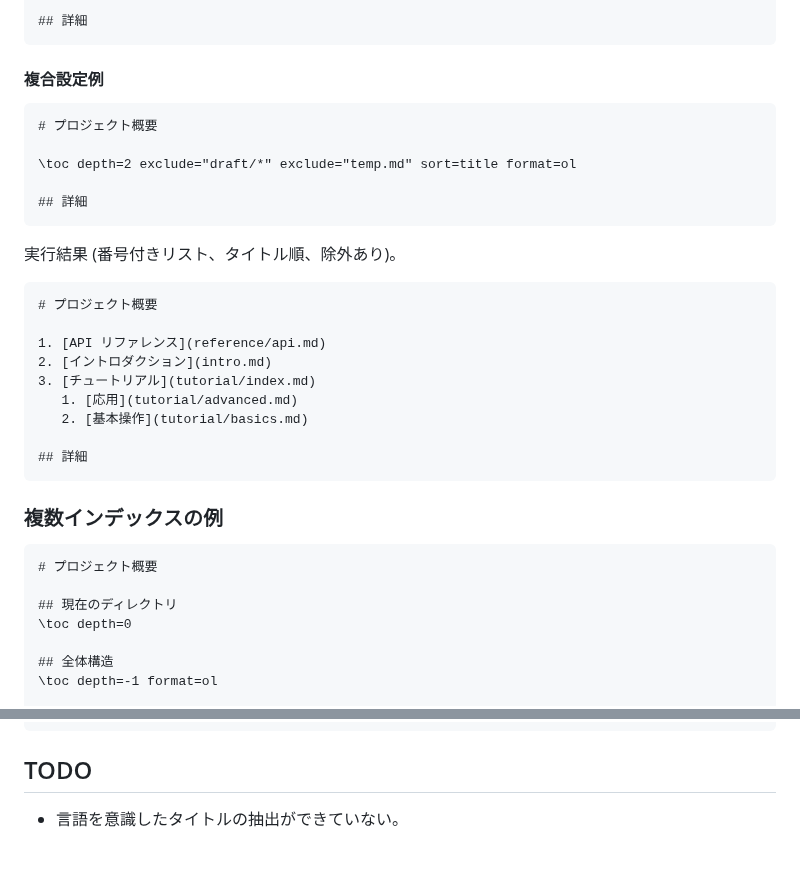
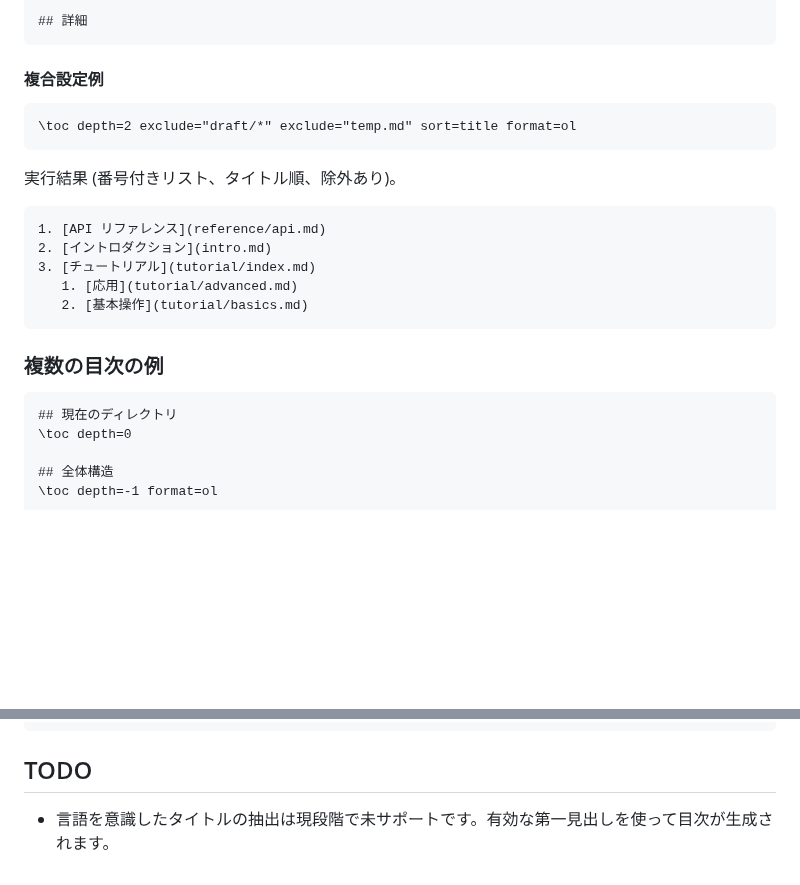
Before and after one commit to Hondarer/pub_markdown, a Markdown page: docs-src/tech-docs/insert-toc.md, 2 parts joined by grey strips. Rendered like a GitHub page; blank space fills up the shorter version.

````diff
--- a/docs-src/tech-docs/insert-toc.md
+++ b/docs-src/tech-docs/insert-toc.md
@@ -161,32 +149,22 @@ index.md または index.markdown が存在する場合は、階層名に index.
 #### 複合設定例
 
 ```markdown
-# プロジェクト概要
-
 \toc depth=2 exclude="draft/*" exclude="temp.md" sort=title format=ol
-
-## 詳細
 ```
 
 実行結果 (番号付きリスト、タイトル順、除外あり)。
 
 ```markdown
-# プロジェクト概要
-
 1. [API リファレンス](reference/api.md)
 2. [イントロダクション](intro.md)
 3. [チュートリアル](tutorial/index.md)
    1. [応用](tutorial/advanced.md)
    2. [基本操作](tutorial/basics.md)
-
-## 詳細
 ```
 
-### 複数インデックスの例
+### 複数の目次の例
 
 ```markdown
-# プロジェクト概要
-
 ## 現在のディレクトリ
 \toc depth=0
 
@@ -213,4 +191,4 @@ pandoc -L index-filter.lua --verbose index.md -o output.html
 
 ## TODO
 
-- 言語を意識したタイトルの抽出ができていない。
+- 言語を意識したタイトルの抽出は現段階で未サポートです。有効な第一見出しを使って目次が生成されます。
````
Also changed, not shown: other parts of docs-src/tech-docs/insert-toc.md (+8 -20 lines), README.md (+1 -1 lines).
